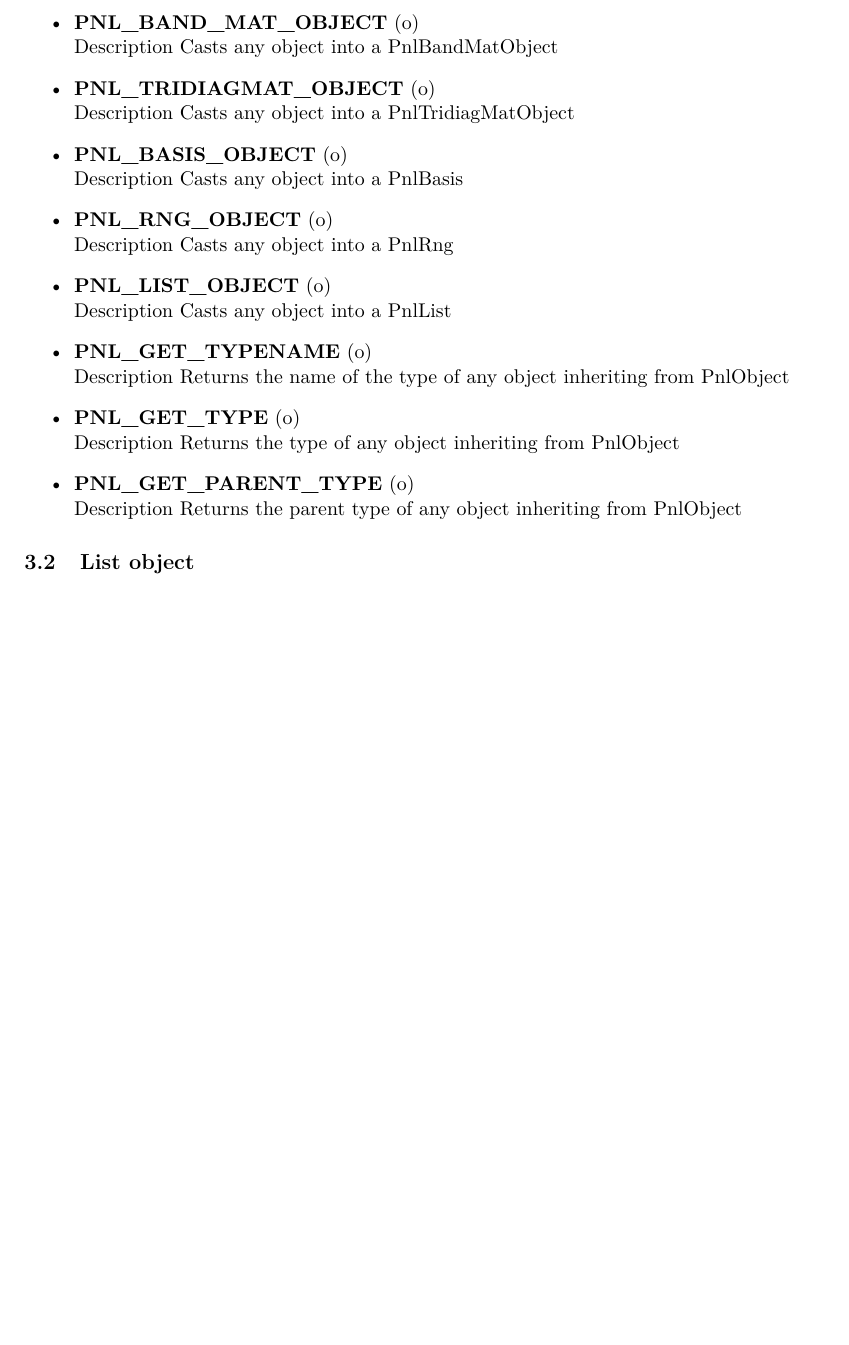
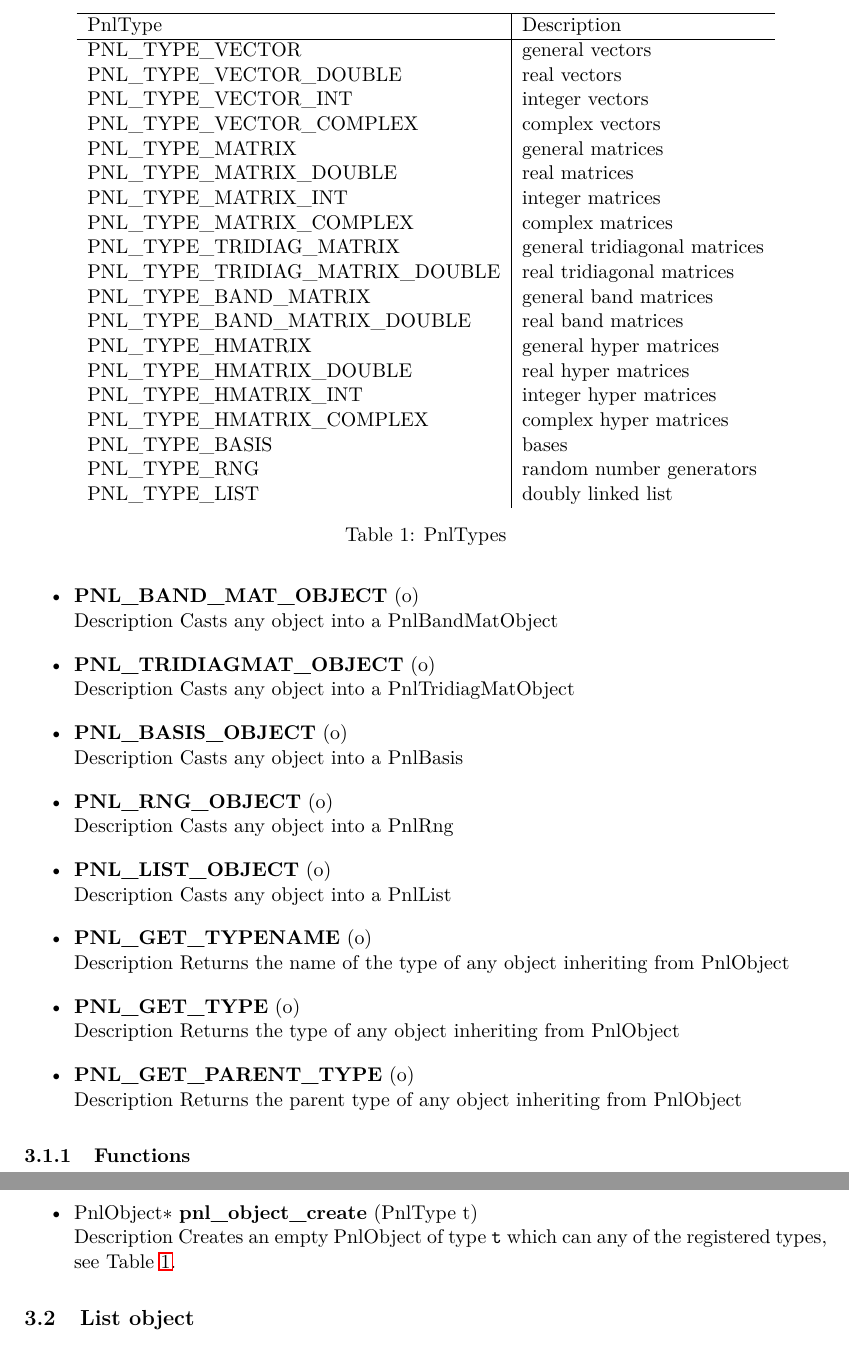
Before and after one commit to pnlnum/pnl, a LaTeX document (man/pnl-manual.tex, which reads man/types.tex): part of page 7 of 80 before the commit and two parts of pages 7 and 8 of 81 after it, the two joined at a grey line, cut at the place of the change, the shorter picture padded with empty space. Compiled offline with pdfLaTeX.

```diff
--- a/man/types.tex
+++ b/man/types.tex
@@ -23,3 +24,32 @@
+\begin{table}
+  \centering
+  \begin{tabular}{l|l}
+    \hline
+    PnlType & Description \\
+    \hline
+    PNL_TYPE_VECTOR & general vectors  \\
+    PNL_TYPE_VECTOR_DOUBLE & real vectors \\
+    PNL_TYPE_VECTOR_INT & integer vectors \\
+    PNL_TYPE_VECTOR_COMPLEX & complex vectors \\
+    PNL_TYPE_MATRIX & general matrices  \\
+    PNL_TYPE_MATRIX_DOUBLE & real matrices \\
+    PNL_TYPE_MATRIX_INT & integer matrices \\
+    PNL_TYPE_MATRIX_COMPLEX & complex matrices \\
+    PNL_TYPE_TRIDIAG_MATRIX & general tridiagonal matrices \\
+    PNL_TYPE_TRIDIAG_MATRIX_DOUBLE & real  tridiagonal matrices \\
+    PNL_TYPE_BAND_MATRIX & general band matrices \\
+    PNL_TYPE_BAND_MATRIX_DOUBLE & real band matrices \\
+    PNL_TYPE_HMATRIX & general hyper matrices \\
+    PNL_TYPE_HMATRIX_DOUBLE & real hyper matrices \\
+    PNL_TYPE_HMATRIX_INT & integer hyper matrices \\
+    PNL_TYPE_HMATRIX_COMPLEX & complex hyper matrices \\
+    PNL_TYPE_BASIS & bases \\
+    PNL_TYPE_RNG & random number generators \\
+    PNL_TYPE_LIST & doubly linked list
+  \end{tabular}
+  \caption{PnlTypes}
+  \label{types}
+\end{table}
 
 We provide several macros for manipulating PnlObejcts.
 \begin{itemize}
@@ -60,7 +90,13 @@
   \sshortdescribe Returns the parent type of any object inheriting from PnlObject
 \end{itemize}
 
+\subsubsection{Functions}
 
+\begin{itemize}
+\item \describefun{\refstruct{PnlObject}\ptr }{pnl_object_create}{PnlType t}
+  \sshortdescribe Creates an empty PnlObject of type \var{t} which can any of
+  the registered types, see Table~\ref{types}.
+\end{itemize}
 
 \subsection{List object}
 
```
Also changed, not shown: man/types.tex (3 more changed lines), 2 other files.
